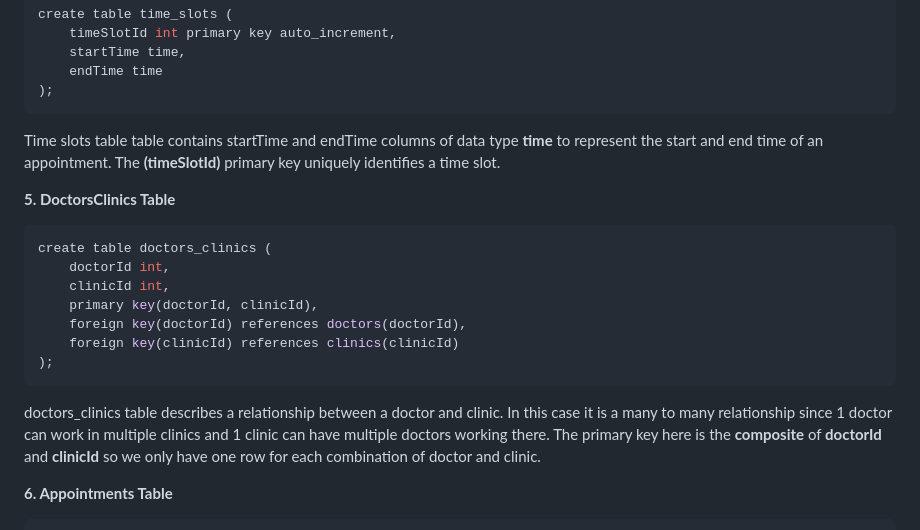
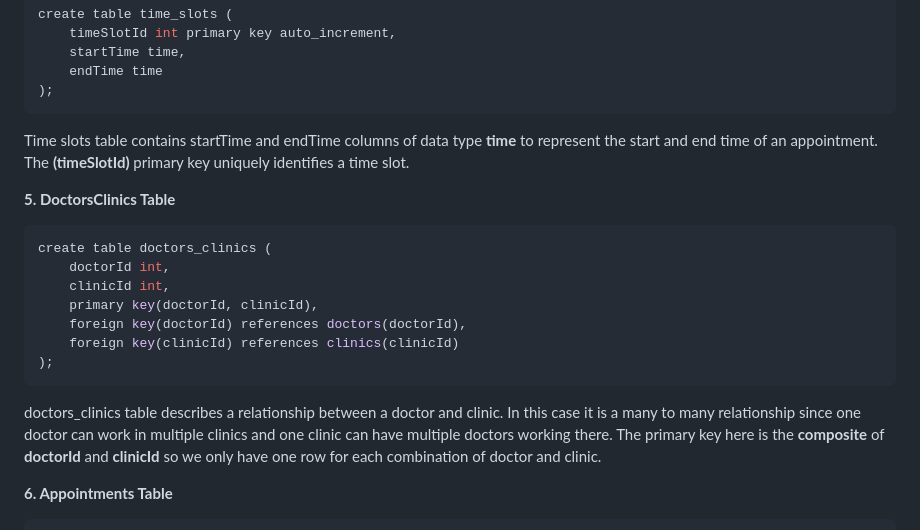
Before and after one commit to jatinnegi/case-studies, a Markdown page: task1/readme.md, the part around the change. GitHub-like rendering.

Commit message:
Update task 1

````diff
--- a/task1/readme.md
+++ b/task1/readme.md
@@ -66,7 +66,7 @@ create table time_slots (
 );
 ```
 
-Time slots table table contains startTime and endTime columns of data type **time** to represent the start and end time of an appointment. The **(timeSlotId)** primary key uniquely identifies a time slot.
+Time slots table contains startTime and endTime columns of data type **time** to represent the start and end time of an appointment. The **(timeSlotId)** primary key uniquely identifies a time slot.
 
 **5. DoctorsClinics Table**
 
@@ -80,7 +80,7 @@ create table doctors_clinics (
 );
 ```
 
-doctors_clinics table describes a relationship between a doctor and clinic. In this case it is a many to many relationship since 1 doctor can work in multiple clinics and 1 clinic can have multiple doctors working there. The primary key here is the **composite** of **doctorId** and **clinicId** so we only have one row for each combination of doctor and clinic.
+doctors_clinics table describes a relationship between a doctor and clinic. In this case it is a many to many relationship since one doctor can work in multiple clinics and one clinic can have multiple doctors working there. The primary key here is the **composite** of **doctorId** and **clinicId** so we only have one row for each combination of doctor and clinic.
 
 **6. Appointments Table**
 
````
